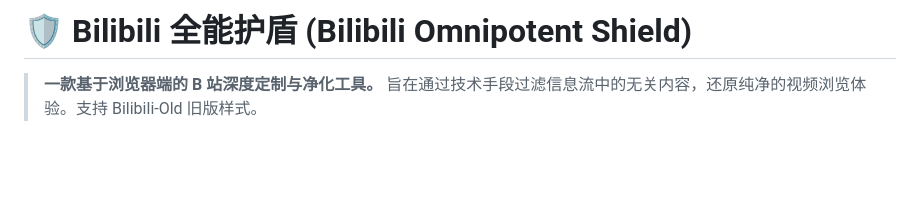
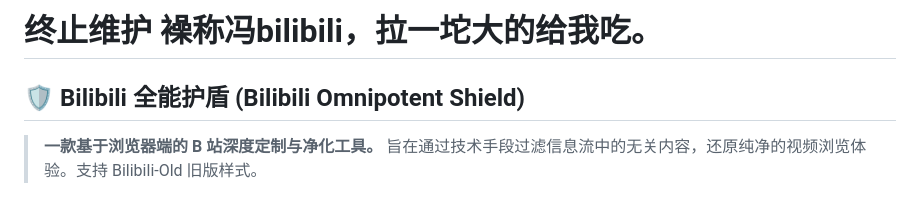
Before and after one commit to NecoArc-Chaos/Bilibili-Shield, a Markdown page: README.md, the part around the change. GitHub-like rendering; blank space fills up the shorter version.

Commit message:
更新 README.md

```diff
--- a/README.md
+++ b/README.md
@@ -1,4 +1,6 @@
-# 🛡️ Bilibili 全能护盾 (Bilibili Omnipotent Shield)
+# 终止维护 襙称冯bilibili，拉一坨大的给我吃。
+
+## 🛡️ Bilibili 全能护盾 (Bilibili Omnipotent Shield)
 
 > **一款基于浏览器端的 B 站深度定制与净化工具。**
 > 旨在通过技术手段过滤信息流中的无关内容，还原纯净的视频浏览体验。支持 Bilibili-Old 旧版样式。
```
